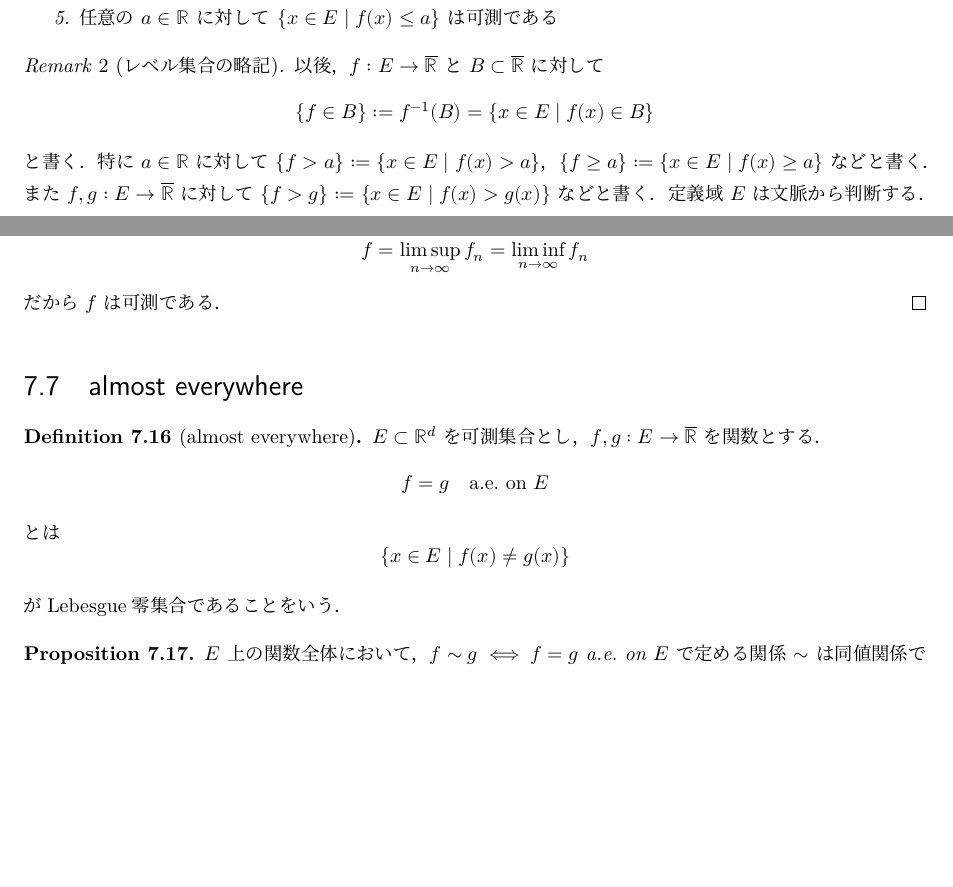
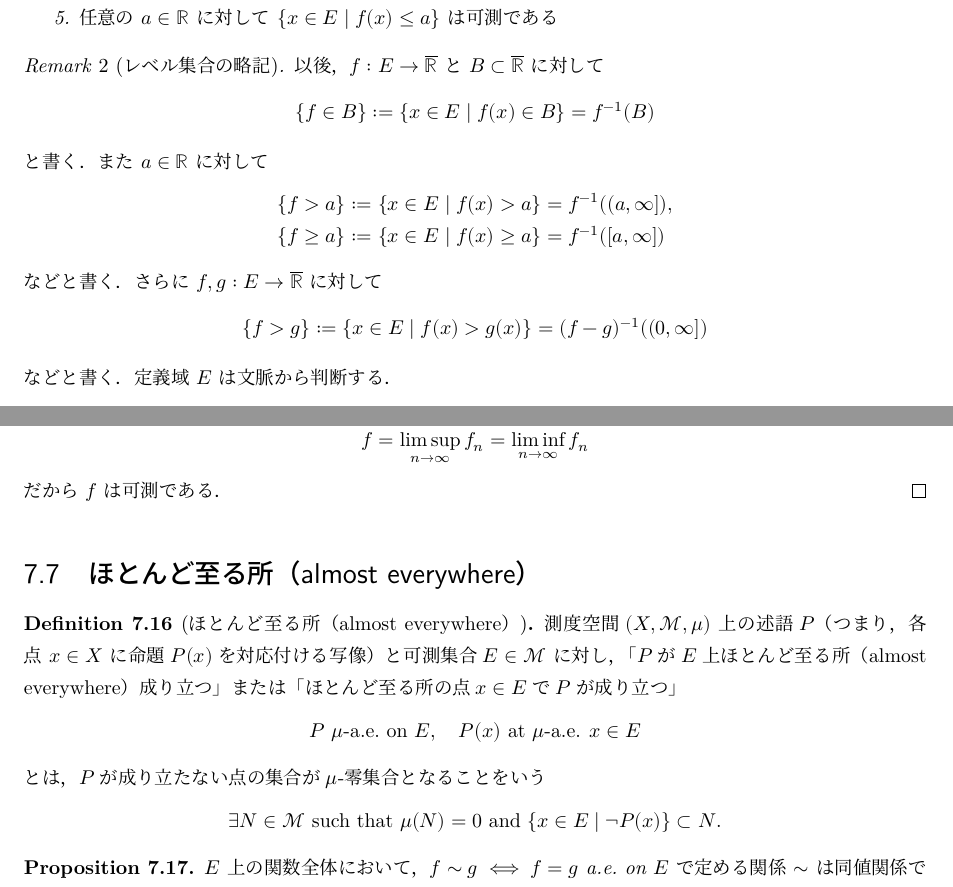
Before and after one commit to shosonoda/note-ksk, a LaTeX document (blueprint/src/print.tex, which reads blueprint/src/chapters/07mble-funcs.tex): two parts of pages 3 and 6 of 60, joined at a grey line, cut so that both start at the same text, the shorter picture padded with empty space. Compiled offline with XeLaTeX.

Commit message:
refine day 7

```diff
--- a/blueprint/src/chapters/07mble-funcs.tex
+++ b/blueprint/src/chapters/07mble-funcs.tex
@@ -205,14 +205,22 @@ $f:E\to\eRR$ に対して，次は同値である．
 \begin{remark}[レベル集合の略記]\label{rem:level-set-notation}
 以後，$f:E\to\eRR$ と $B\subset\eRR$ に対して
 \[
-\{f\in B\}:=f^{-1}(B)=\{x\in E\mid f(x)\in B\}
+\{f\in B\}:=\{x\in E\mid f(x)\in B\} = f^{-1}(B)
 \]
 と書く．
-特に $a\in\RR$ に対して
-$\{f>a\}:=\{x\in E\mid f(x)>a\}$，
-$\{f\ge a\}:=\{x\in E\mid f(x)\ge a\}$ などと書く．
-また $f,g:E\to\eRR$ に対して
-$\{f>g\}:=\{x\in E\mid f(x)>g(x)\}$ などと書く．
+また $a\in\RR$ に対して
+\[
+\begin{aligned}
+\{f>a\} &:=\{x\in E\mid f(x)>a\} = f^{-1}( (a,\infty] ),\\
+\{f\ge a\}&:=\{x\in E\mid f(x)\ge a\} = f^{-1}( [a,\infty] )\\
+\end{aligned}
+\]
+などと書く．
+さらに $f,g:E\to\eRR$ に対して
+\[
+\{f>g\}:=\{x\in E\mid f(x)>g(x)\} = (f-g)^{-1}( (0,\infty])
+\]
+などと書く．
 定義域 $E$ は文脈から判断する．
 \end{remark}
 
@@ -497,18 +507,35 @@ f=\limsup_{n\to\infty}f_n=\liminf_{n\to\infty}f_n
 だから $f$ は可測である．
 \end{proof}
 
-\section{almost everywhere}
+\section{ほとんど至る所（almost everywhere）}
 
-\begin{definition}[almost everywhere]\label{def:ae-equality}
-$E \subset \RR^d$ を可測集合とし，$f,g:E\to\eRR$ を関数とする．
-\[
-f=g \quad \text{a.e.\ on } E
-\]
-とは
-\[
-\{x\in E\mid f(x)\ne g(x)\}
-\]
-がLebesgue零集合であることをいう．
+\begin{definition}[ほとんど至る所（almost everywhere）]\label{def:ae-prop}
+    測度空間$(X,\calM,\mu)$ 上の述語$P$（つまり，各点 $x \in X$ に命題$P(x)$を対応付ける写像）
+    %述語関数 $P : X \to \{\top,\bot\}$
+    と可測集合$E \in \calM$ に対し，
+    「$P$が$E$上ほとんど至る所（almost everywhere）成り立つ」または「ほとんど至る所の点$x \in E$で$P$が成り立つ」
+    \[
+    P \text{ $\mu$-a.e.\ on } E, \quad P(x) \text{ at $\mu$-a.e. } x \in E
+    \]
+    % または，ほとんどすべて（almost all）の点$x \in E$で$P(x)$が成り立つ
+    % \[
+    % P(x) \quad \text{a.a. } x \in E
+    % \]
+    とは，$P$が成り立たない点の集合が$\mu$-零集合となることをいう
+    \[
+    \exists N \in \calM \text{ such that } \mu(N)=0 \text{ and }
+    \{ x \in E \mid \neg P(x) \} \subset N.
+    \]
+%     零集合$N \subset X$が存在して，
+% $E \subset \RR^d$ を可測集合とし，$f,g:E\to\eRR$ を関数とする．
+% \[
+% f=g \quad \text{a.e.\ on } E
+% \]
+% とは
+% \[
+% \{x\in E\mid f(x)\ne g(x)\}
+% \]
+% がLebesgue零集合であることをいう．
 \end{definition}
 
 \begin{proposition}\label{prop:ae-equality-equivalence}
```
Also changed, not shown: blueprint/src/chapters/05lebesgue03.tex (+1 -1 lines), blueprint/src/chapters/07mble-funcs.tex (16 more changed lines).
